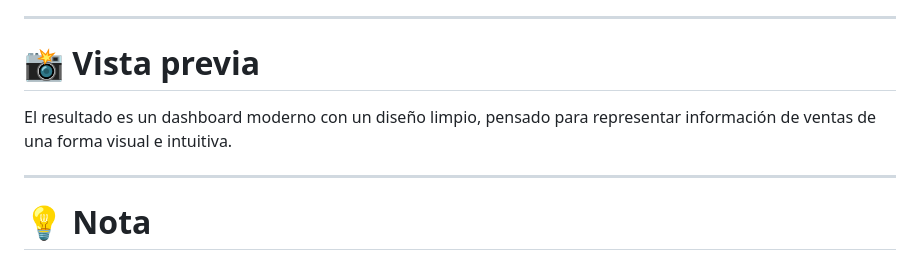
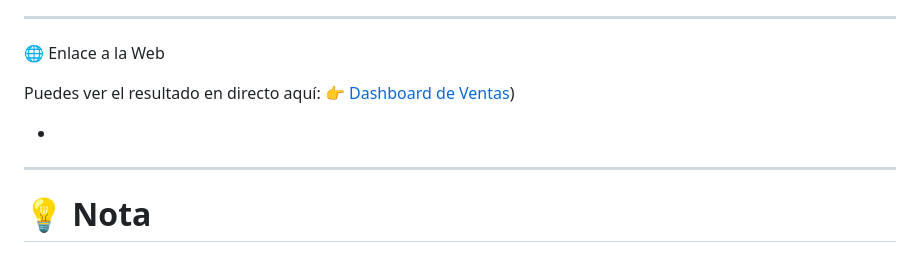
Before and after one commit to miuu-dev/WebLab, a Markdown page: dashboardVentas/markdown/README.md, the part around the change. Drawn GitHub-style.

```diff
--- a/dashboardVentas/markdown/README.md
+++ b/dashboardVentas/markdown/README.md
@@ -171,9 +171,12 @@ Aunque el proyecto ya funciona correctamente, en el futuro me gustaría añadir:
 
 ---
 
-# 📸 Vista previa
+🌐 Enlace a la Web
 
-El resultado es un dashboard moderno con un diseño limpio, pensado para representar información de ventas de una forma visual e intuitiva.
+Puedes ver el resultado en directo aquí:
+👉 [Dashboard de Ventas](https://dashboardventas-site.netlify.app))
+
+-
 
 ---
 
```
